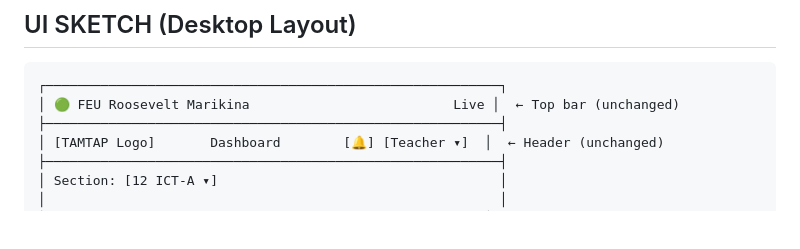
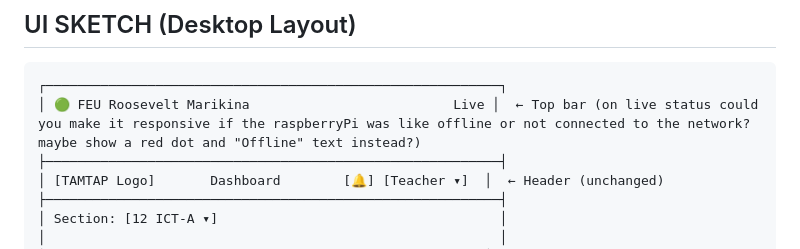
Before and after one commit to CharlesNaig/TamTap, a Markdown page: .github/prompts/plan-dashboard-features.prompt.md, the part around the change. Drawn GitHub-style; blank space fills up the shorter version.

````diff
--- a/.github/prompts/plan-dashboard-features.prompt.md
+++ b/.github/prompts/plan-dashboard-features.prompt.md
@@ -206,7 +206,7 @@ async function loadRoster() {
 
 ```
 ┌──────────────────────────────────────────────────────────┐
-│ 🟢 FEU Roosevelt Marikina                          Live │  ← Top bar (unchanged)
+│ 🟢 FEU Roosevelt Marikina                          Live │  ← Top bar (on live status could you make it responsive if the raspberryPi was like offline or not connected to the network? maybe show a red dot and "Offline" text instead?)
 ├──────────────────────────────────────────────────────────┤
 │ [TAMTAP Logo]       Dashboard        [🔔] [Teacher ▾]  │  ← Header (unchanged)
 ├──────────────────────────────────────────────────────────┤
````
